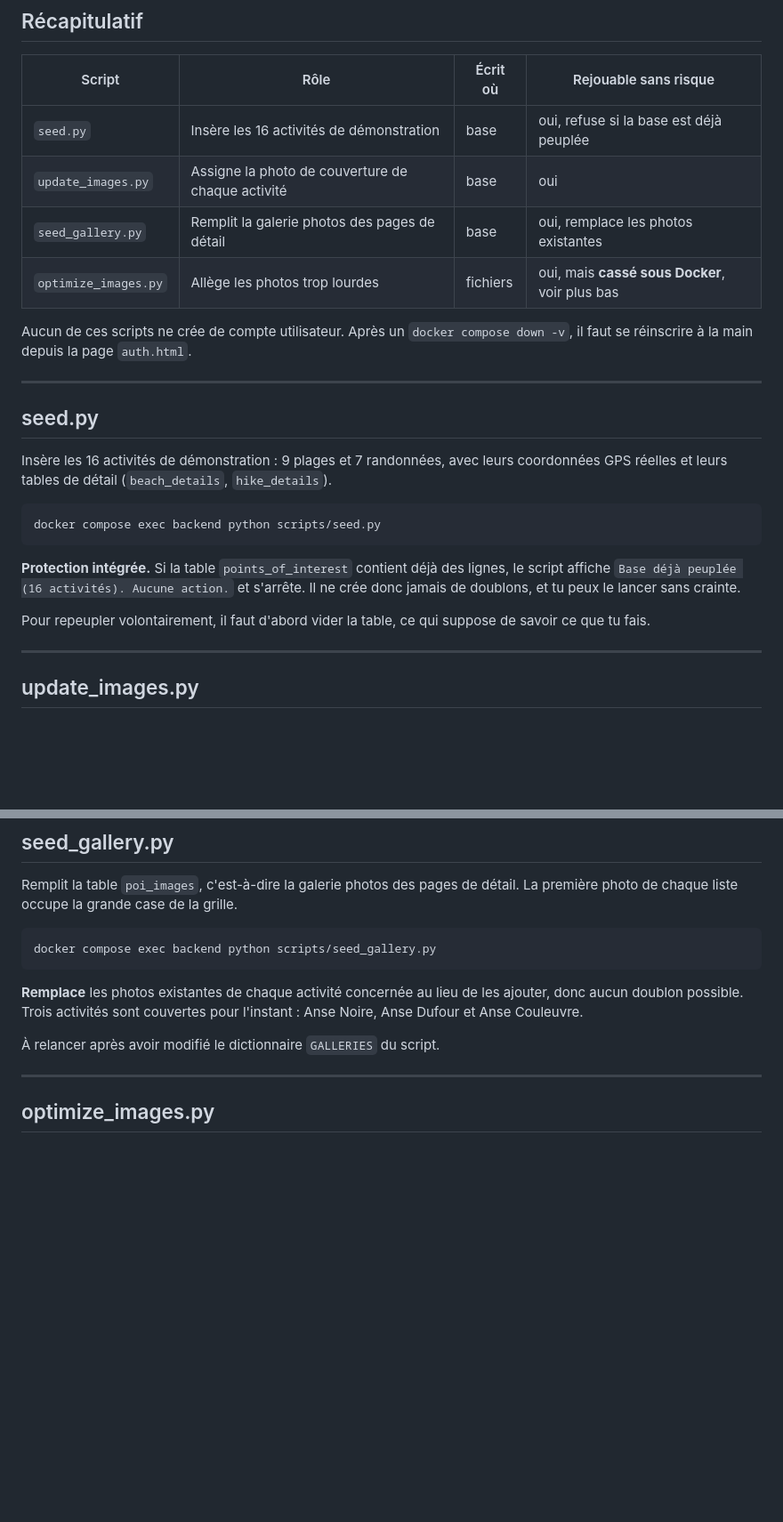
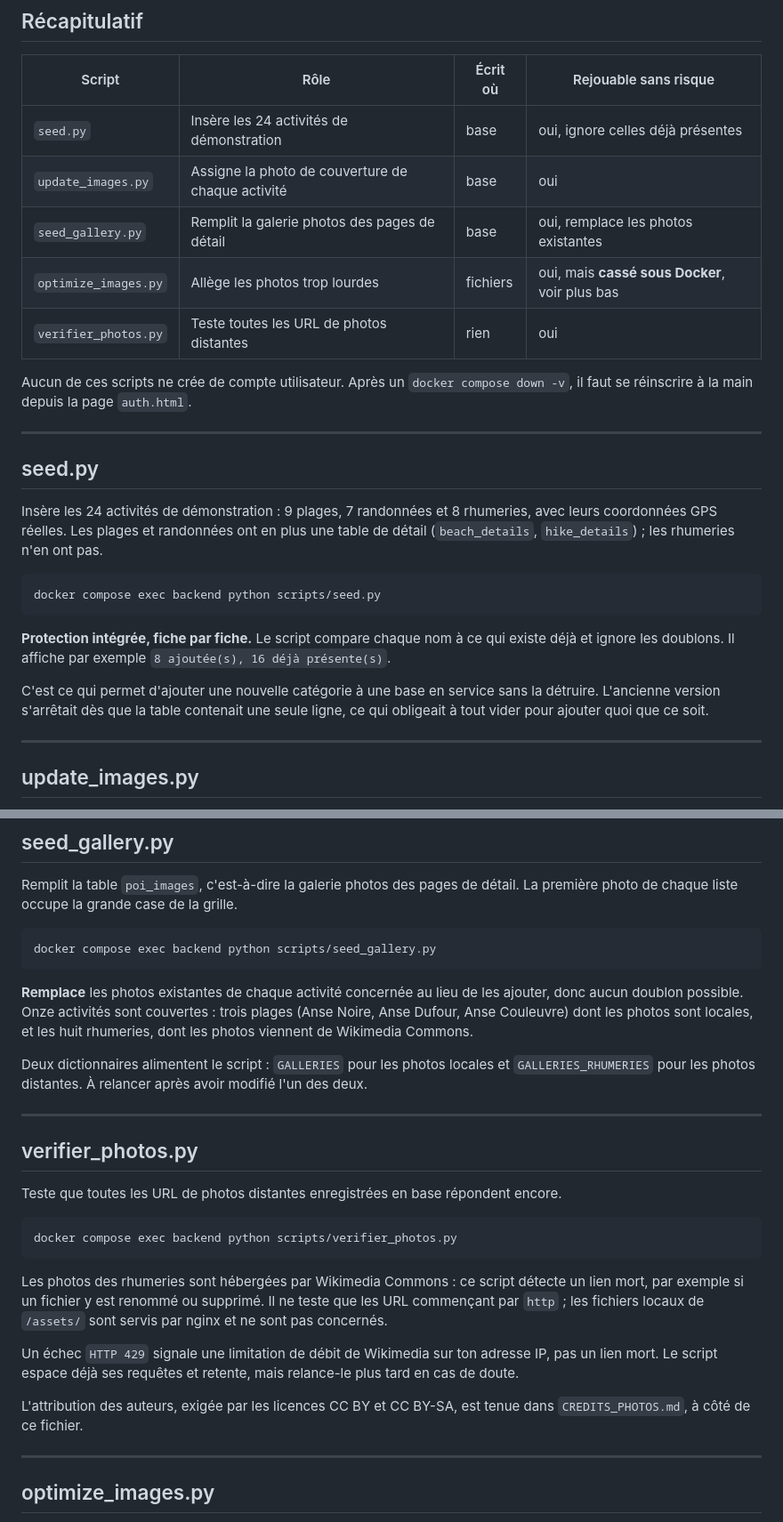
Before and after one commit to nohamoulma-hub/Projet-Martinique, a Markdown page: backend/scripts/SCRIPTS.md, 2 parts joined by grey strips. Shown at 89% size. Drawn GitHub-style; blank space fills up the shorter version.

Commit message:
docs: document the new script and the seed.py change
seed.py now skips entries that already exist instead of refusing to run.

Co-Authored-By: Claude Opus 5 <noreply@anthropic.com>

````diff
--- a/backend/scripts/SCRIPTS.md
+++ b/backend/scripts/SCRIPTS.md
@@ -13,10 +13,11 @@ La stack doit être démarrée (`docker compose up -d`) pour que `exec` fonction
 
 | Script | Rôle | Écrit où | Rejouable sans risque |
 |---|---|---|---|
-| `seed.py` | Insère les 16 activités de démonstration | base | oui, refuse si la base est déjà peuplée |
+| `seed.py` | Insère les 24 activités de démonstration | base | oui, ignore celles déjà présentes |
 | `update_images.py` | Assigne la photo de couverture de chaque activité | base | oui |
 | `seed_gallery.py` | Remplit la galerie photos des pages de détail | base | oui, remplace les photos existantes |
 | `optimize_images.py` | Allège les photos trop lourdes | fichiers | oui, mais **cassé sous Docker**, voir plus bas |
+| `verifier_photos.py` | Teste toutes les URL de photos distantes | rien | oui |
 
 Aucun de ces scripts ne crée de compte utilisateur. Après un `docker compose down -v`, il faut
 se réinscrire à la main depuis la page `auth.html`.
@@ -25,19 +26,20 @@ se réinscrire à la main depuis la page `auth.html`.
 
 ## seed.py
 
-Insère les 16 activités de démonstration : 9 plages et 7 randonnées, avec leurs coordonnées GPS
-réelles et leurs tables de détail (`beach_details`, `hike_details`).
+Insère les 24 activités de démonstration : 9 plages, 7 randonnées et 8 rhumeries, avec leurs
+coordonnées GPS réelles. Les plages et randonnées ont en plus une table de détail
+(`beach_details`, `hike_details`) ; les rhumeries n'en ont pas.
 
 ```bash
 docker compose exec backend python scripts/seed.py
 ```
 
-**Protection intégrée.** Si la table `points_of_interest` contient déjà des lignes, le script
-affiche `Base déjà peuplée (16 activités). Aucune action.` et s'arrête. Il ne crée donc jamais
-de doublons, et tu peux le lancer sans crainte.
+**Protection intégrée, fiche par fiche.** Le script compare chaque nom à ce qui existe déjà et
+ignore les doublons. Il affiche par exemple `8 ajoutée(s), 16 déjà présente(s)`.
 
-Pour repeupler volontairement, il faut d'abord vider la table, ce qui suppose de savoir ce que
-tu fais.
+C'est ce qui permet d'ajouter une nouvelle catégorie à une base en service sans la détruire.
+L'ancienne version s'arrêtait dès que la table contenait une seule ligne, ce qui obligeait à
+tout vider pour ajouter quoi que ce soit.
 
 ---
 
@@ -73,10 +75,32 @@ docker compose exec backend python scripts/seed_gallery.py
 ```
 
 **Remplace** les photos existantes de chaque activité concernée au lieu de les ajouter, donc
-aucun doublon possible. Trois activités sont couvertes pour l'instant : Anse Noire, Anse Dufour
-et Anse Couleuvre.
+aucun doublon possible. Onze activités sont couvertes : trois plages (Anse Noire, Anse Dufour,
+Anse Couleuvre) dont les photos sont locales, et les huit rhumeries, dont les photos viennent de
+Wikimedia Commons.
 
-À relancer après avoir modifié le dictionnaire `GALLERIES` du script.
+Deux dictionnaires alimentent le script : `GALLERIES` pour les photos locales et
+`GALLERIES_RHUMERIES` pour les photos distantes. À relancer après avoir modifié l'un des deux.
+
+---
+
+## verifier_photos.py
+
+Teste que toutes les URL de photos distantes enregistrées en base répondent encore.
+
+```bash
+docker compose exec backend python scripts/verifier_photos.py
+```
+
+Les photos des rhumeries sont hébergées par Wikimedia Commons : ce script détecte un lien mort,
+par exemple si un fichier y est renommé ou supprimé. Il ne teste que les URL commençant par
+`http` ; les fichiers locaux de `/assets/` sont servis par nginx et ne sont pas concernés.
+
+Un échec `HTTP 429` signale une limitation de débit de Wikimedia sur ton adresse IP, pas un lien
+mort. Le script espace déjà ses requêtes et retente, mais relance-le plus tard en cas de doute.
+
+L'attribution des auteurs, exigée par les licences CC BY et CC BY-SA, est tenue dans
+`CREDITS_PHOTOS.md`, à côté de ce fichier.
 
 ---
 
````
Also changed, not shown: other parts of backend/scripts/SCRIPTS.md (+1 -1 lines).
